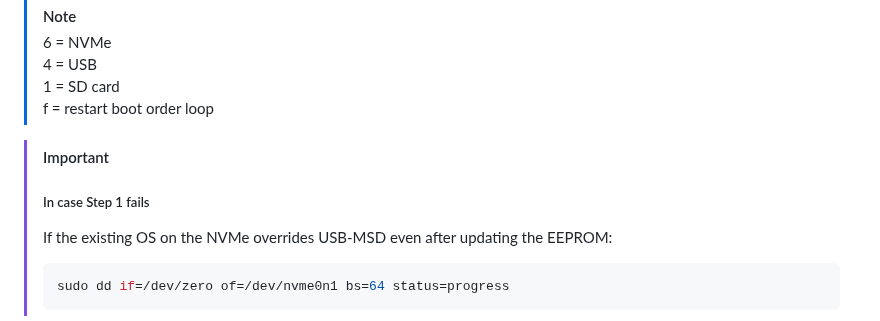
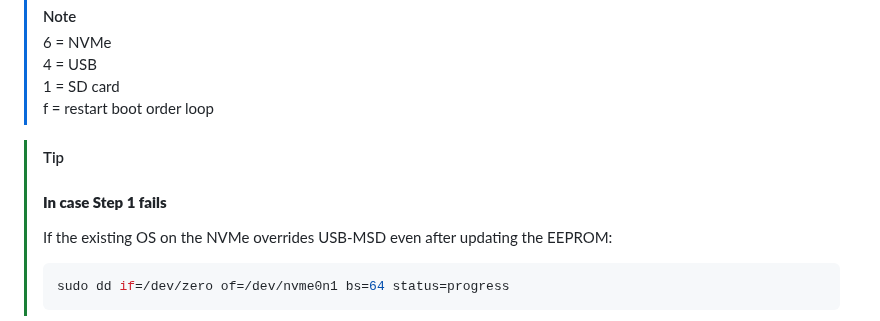
Before and after one commit to SadBIOS/Kokoro-TTS-Airgapped, a Markdown page: README.md, the part around the change. GitHub-like rendering.

Commit message:
Update README.md
oh god

````diff
--- a/README.md
+++ b/README.md
@@ -28,8 +28,8 @@ BOOT_ORDER=0xf4
 > 1 = SD card
 > f = restart boot order loop
 
-> [!IMPORTANT]
-> ##### In case Step 1 fails
+> [!TIP]
+> #### **In case Step 1 fails**
 > If the existing OS on the NVMe overrides USB-MSD even after updating the EEPROM:
 >
 > ```bash
````
